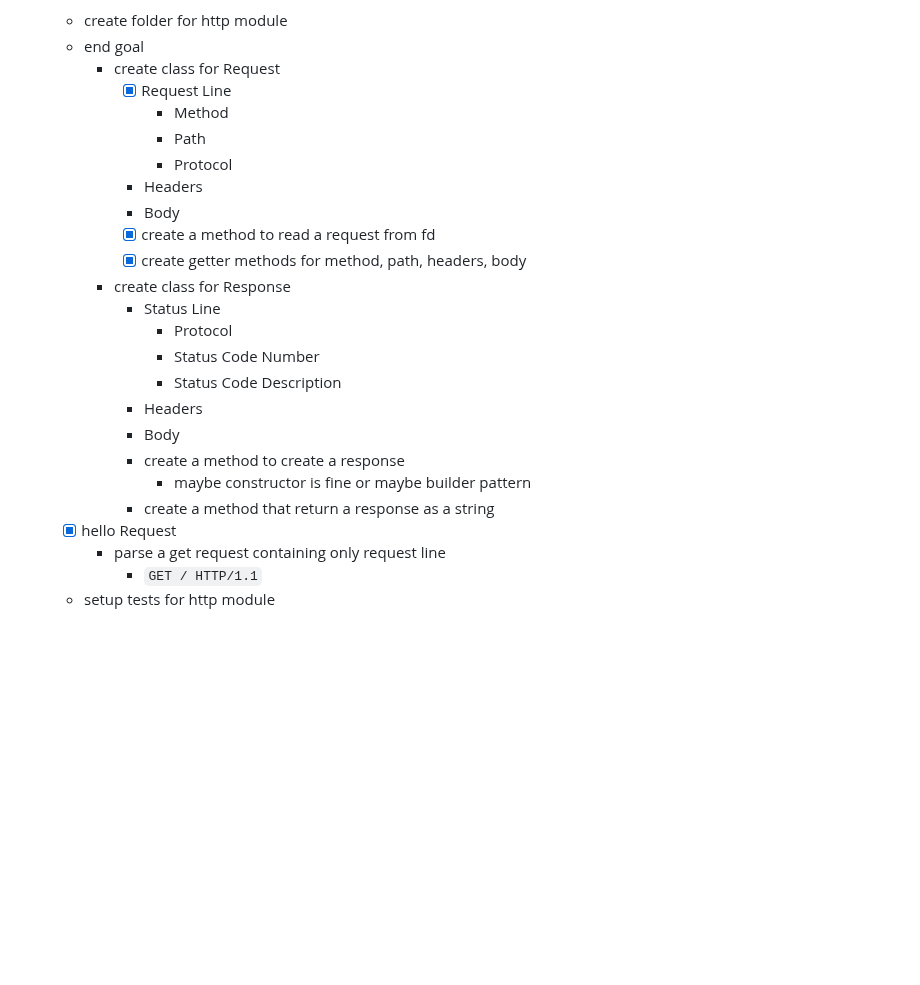
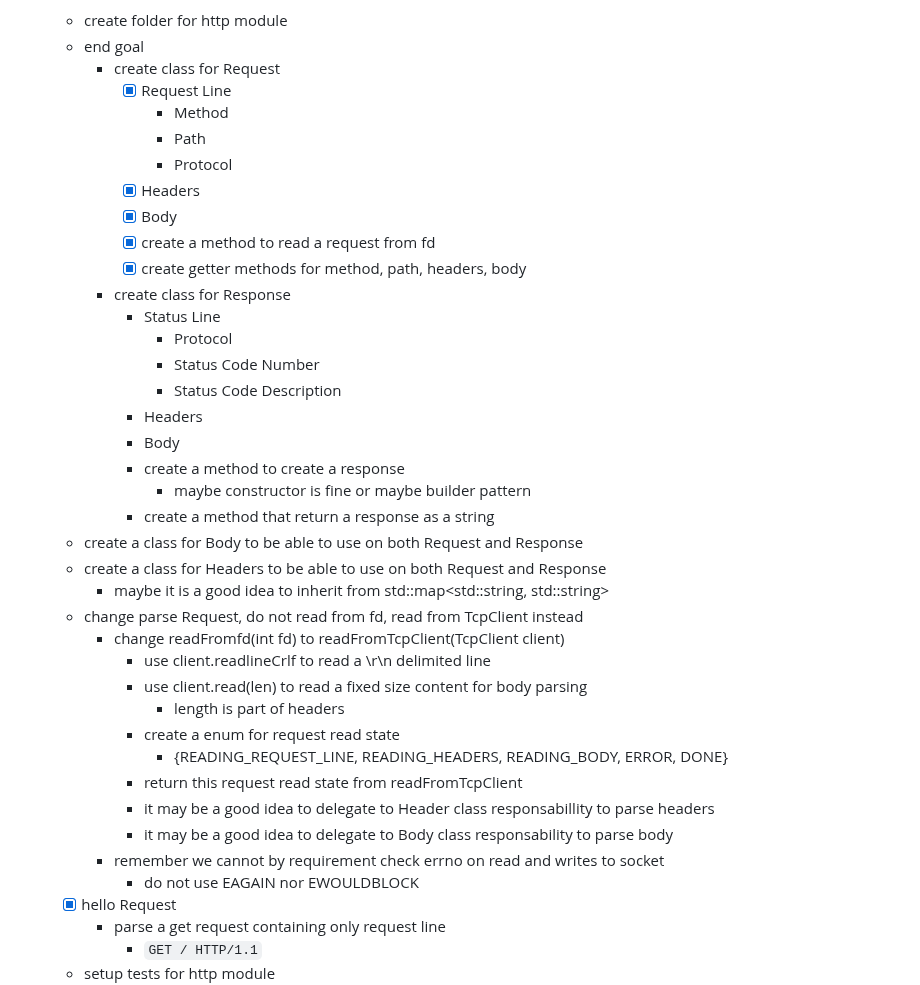
Before and after one commit to RedJocker/42spWebServer, a Markdown page: README.md, the part around one of its changes. Drawn GitHub-style; blank space fills up the shorter version.

Commit message:
Tasks: update http tasks

```diff
--- a/README.md
+++ b/README.md
@@ -65,12 +65,12 @@
   - create folder for http module
   - end goal
     - create class for Request
-	  - [X] Request Line
-		  - Method
-          - Path
-          - Protocol
-      - Headers
-      - Body
+      - [X] Request Line
+        - Method
+        - Path
+        - Protocol
+      - [X] Headers
+      - [X] Body
       - [X] create a method to read a request from fd
       - [X] create getter methods for method, path, headers, body
     - create class for Response
@@ -83,6 +83,21 @@
         - create a method to create a response
           - maybe constructor is fine or maybe builder pattern
         - create a method that return a response as a string
+  - create a class for Body to be able to use on both Request and Response
+  - create a class for Headers to be able to use on both Request and Response
+    - maybe it is a good idea to inherit from std::map<std::string, std::string>
+  - change parse Request, do not read from fd, read from TcpClient instead
+    - change readFromfd(int fd) to readFromTcpClient(TcpClient client)
+      - use client.readlineCrlf to read a \r\n delimited line
+      - use client.read(len) to read a fixed size content for body parsing
+        - length is part of headers
+      - create a enum for request read state
+        - {READING_REQUEST_LINE, READING_HEADERS, READING_BODY, ERROR, DONE}
+      - return this request read state from readFromTcpClient
+      - it may be a good idea to delegate to Header class responsabillity to parse headers
+      - it may be a good idea to delegate to Body class responsability to parse body
+    - remember we cannot by requirement check errno on read and writes to socket
+      - do not use EAGAIN nor EWOULDBLOCK
   - [X] hello Request
     - parse a get request containing only request line
       - `GET / HTTP/1.1`
```
Also changed, not shown: other parts of README.md (+4 -4 lines).
